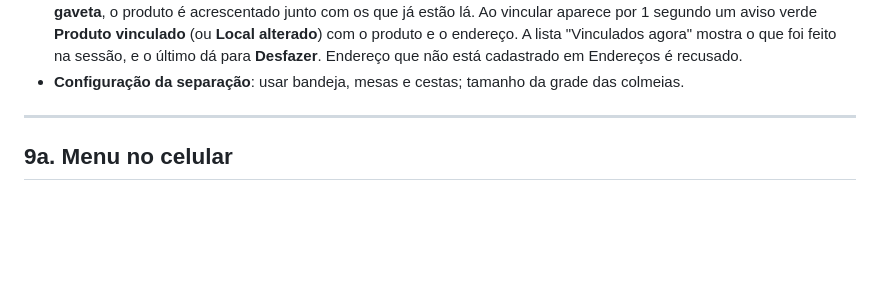
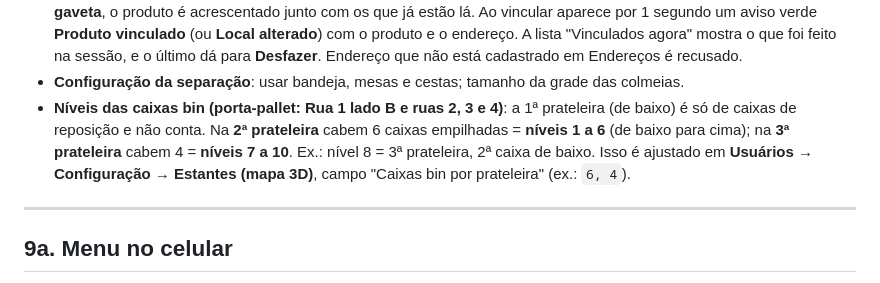
Before and after one commit to mcmochilas/picking-serena, a Markdown page: docs/manual-lucas.md, the part around the change. Drawn GitHub-style; blank space fills up the shorter version.

Commit message:
Manual: níveis das caixas bin (6 na 2ª prateleira, 4 na 3ª)
Co-Authored-By: Claude Opus 5.5 <noreply@anthropic.com>
Claude-Session: https://claude.ai/code/session_01S42vxM8KbFVgiWVbK5qS7S

```diff
--- a/docs/manual-lucas.md
+++ b/docs/manual-lucas.md
@@ -319,6 +319,7 @@ Aba **Locais**: endereços dos produtos, EAN e etiquetas.
 - **Só endereço**: etiqueta provisória de 5 × 2 cm, **56 por folha A4** (4 na largura × 14 na altura, com linha de corte). Tem o código de barras do endereço e o quadro com o endereço escrito (ex.: R1-LA-BIN / 1.A). O código de barras guarda o endereço em forma curta (ex.: `1AB1A` = rua 1, lado A, BIN, nível 1, coluna A), com menos barras; ao bipar, o sistema entende como o endereço completo em qualquer tela (Vincular produto, separação do e-commerce, devolução). Filtros: rua, lado, tipo e "só endereços sem produto". Imprima em tamanho real (100%).
 - **Vincular produto ao endereço** (botão no topo de Locais): bipe o produto (EAN ou código interno) e a etiqueta do endereço, em qualquer ordem, e o produto fica gravado naquele local (o endereço antigo dele fica livre). Se o endereço for BIN ou colmeia e já tiver outro produto, o sistema pergunta se quer **Trocar** (o outro fica sem endereço); se for **gaveta**, o produto é acrescentado junto com os que já estão lá. Ao vincular aparece por 1 segundo um aviso verde **Produto vinculado** (ou **Local alterado**) com o produto e o endereço. A lista "Vinculados agora" mostra o que foi feito na sessão, e o último dá para **Desfazer**. Endereço que não está cadastrado em Endereços é recusado.
 - **Configuração da separação**: usar bandeja, mesas e cestas; tamanho da grade das colmeias.
+- **Níveis das caixas bin (porta-pallet: Rua 1 lado B e ruas 2, 3 e 4)**: a 1ª prateleira (de baixo) é só de caixas de reposição e não conta. Na **2ª prateleira** cabem 6 caixas empilhadas = **níveis 1 a 6** (de baixo para cima); na **3ª prateleira** cabem 4 = **níveis 7 a 10**. Ex.: nível 8 = 3ª prateleira, 2ª caixa de baixo. Isso é ajustado em **Usuários → Configuração → Estantes (mapa 3D)**, campo "Caixas bin por prateleira" (ex.: `6, 4`).
 
 ---
 
```
